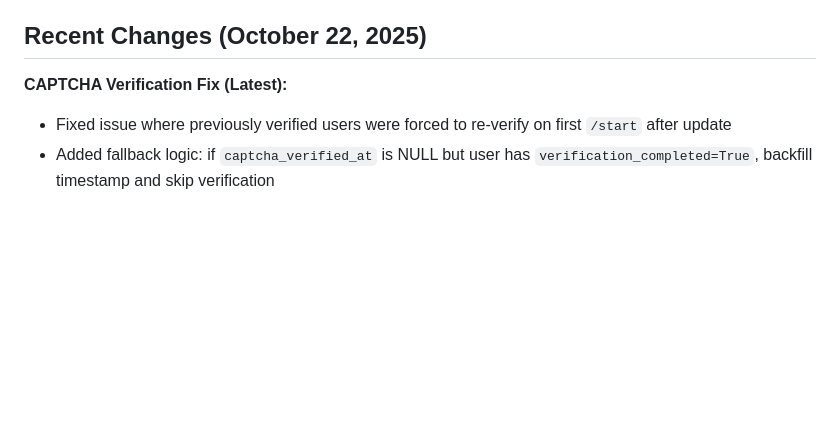
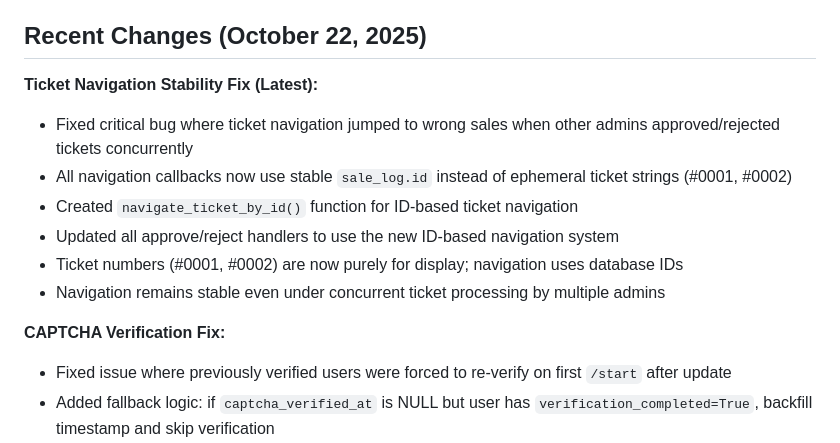
Before and after one commit to SmratJay/teleaccount-bot, a Markdown page: replit.md, the part around the change. Rendered like a GitHub page; blank space fills up the shorter version.

Commit message:
Improve ticket navigation stability and prevent duplicate verifications
Fixes critical bug in ticket navigation under concurrent admin actions using stable `sale_log.id` for navigation and backfills `captcha_verified_at` for users who verified before cache implementation.

Replit-Commit-Author: Agent
Replit-Commit-Session-Id: 9760c1bd-3531-4fc8-9f7b-86673b329652
Replit-Commit-Checkpoint-Type: full_checkpoint

```diff
--- a/replit.md
+++ b/replit.md
@@ -6,7 +6,15 @@ A comprehensive Telegram bot platform for selling Telegram accounts. It features
 
 ## Recent Changes (October 22, 2025)
 
-**CAPTCHA Verification Fix (Latest):**
+**Ticket Navigation Stability Fix (Latest):**
+- Fixed critical bug where ticket navigation jumped to wrong sales when other admins approved/rejected tickets concurrently
+- All navigation callbacks now use stable `sale_log.id` instead of ephemeral ticket strings (#0001, #0002)
+- Created `navigate_ticket_by_id()` function for ID-based ticket navigation
+- Updated all approve/reject handlers to use the new ID-based navigation system
+- Ticket numbers (#0001, #0002) are now purely for display; navigation uses database IDs
+- Navigation remains stable even under concurrent ticket processing by multiple admins
+
+**CAPTCHA Verification Fix:**
 - Fixed issue where previously verified users were forced to re-verify on first `/start` after update
 - Added fallback logic: if `captcha_verified_at` is NULL but user has `verification_completed=True`, backfill timestamp and skip verification
 - This handles users who verified before the 7-day cache feature was added
```
